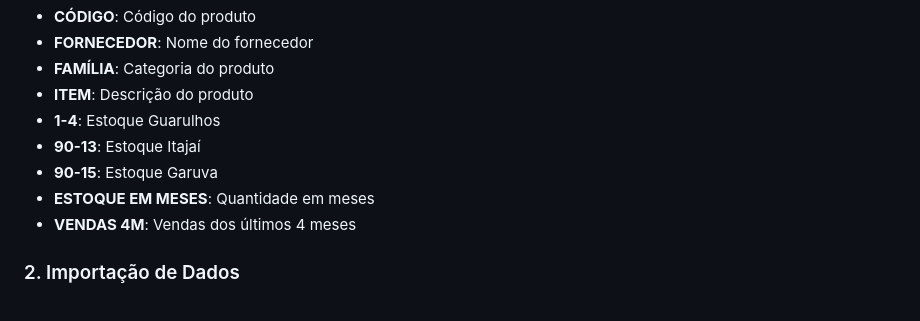
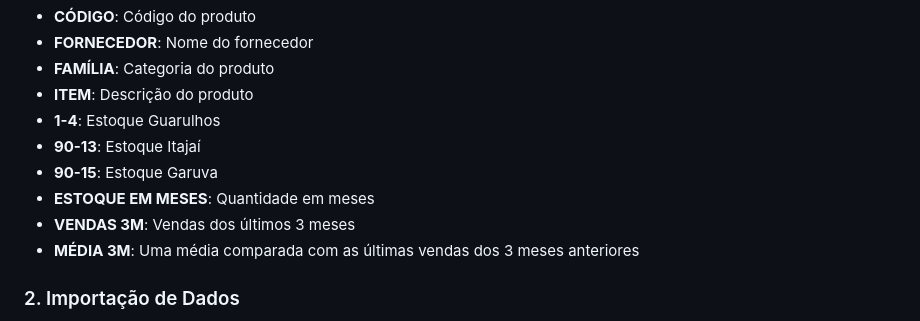
Before and after one commit to parososi/estoqueusiquimicaborracha, a Markdown page: readme.md, the part around the change. Drawn GitHub-style.

```diff
--- a/readme.md
+++ b/readme.md
@@ -65,7 +65,8 @@ Certifique-se de que sua planilha contenha as colunas:
 - **90-13**: Estoque Itajaí
 - **90-15**: Estoque Garuva
 - **ESTOQUE EM MESES**: Quantidade em meses
-- **VENDAS 4M**: Vendas dos últimos 4 meses
+- **VENDAS 3M**: Vendas dos últimos 3 meses
+- **MÉDIA 3M**: Uma média comparada com as últimas vendas dos 3 meses anteriores
 
 ### 2. Importação de Dados
 - Clique na seção "📊 Importar Dados da Planilha"
```
